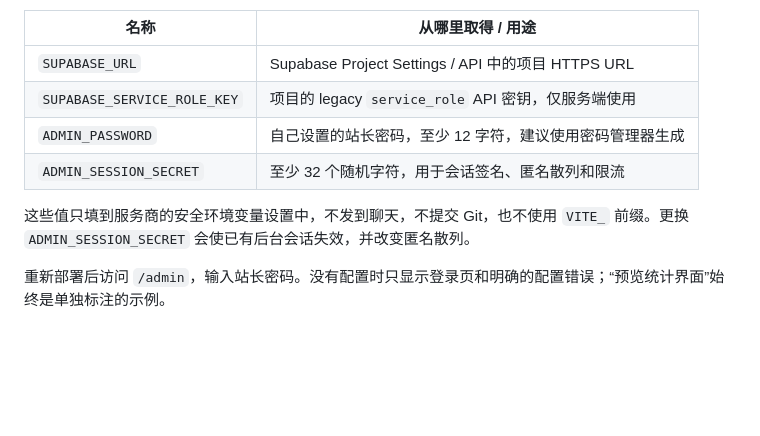
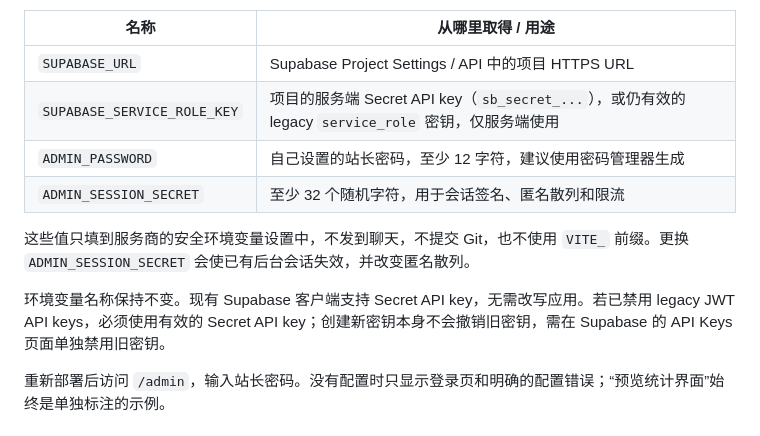
Before and after one commit to 1786329860/qingxia, a Markdown page: docs/DEPLOYMENT.md, the part around the change. Drawn GitHub-style; blank space fills up the shorter version.

Commit message:
docs: clarify Supabase server secret key configuration

```diff
--- a/docs/DEPLOYMENT.md
+++ b/docs/DEPLOYMENT.md
@@ -34,11 +34,13 @@
 | 名称                        | 从哪里取得 / 用途                                        |
 | --------------------------- | -------------------------------------------------------- |
 | `SUPABASE_URL`              | Supabase Project Settings / API 中的项目 HTTPS URL       |
-| `SUPABASE_SERVICE_ROLE_KEY` | 项目的 legacy `service_role` API 密钥，仅服务端使用      |
+| `SUPABASE_SERVICE_ROLE_KEY` | 项目的服务端 Secret API key（`sb_secret_...`），或仍有效的 legacy `service_role` 密钥，仅服务端使用 |
 | `ADMIN_PASSWORD`            | 自己设置的站长密码，至少 12 字符，建议使用密码管理器生成 |
 | `ADMIN_SESSION_SECRET`      | 至少 32 个随机字符，用于会话签名、匿名散列和限流         |
 
 这些值只填到服务商的安全环境变量设置中，不发到聊天，不提交 Git，也不使用 `VITE_` 前缀。更换 `ADMIN_SESSION_SECRET` 会使已有后台会话失效，并改变匿名散列。
+
+环境变量名称保持不变。现有 Supabase 客户端支持 Secret API key，无需改写应用。若已禁用 legacy JWT API keys，必须使用有效的 Secret API key；创建新密钥本身不会撤销旧密钥，需在 Supabase 的 API Keys 页面单独禁用旧密钥。
 
 重新部署后访问 `/admin`，输入站长密码。没有配置时只显示登录页和明确的配置错误；“预览统计界面”始终是单独标注的示例。
 
```
